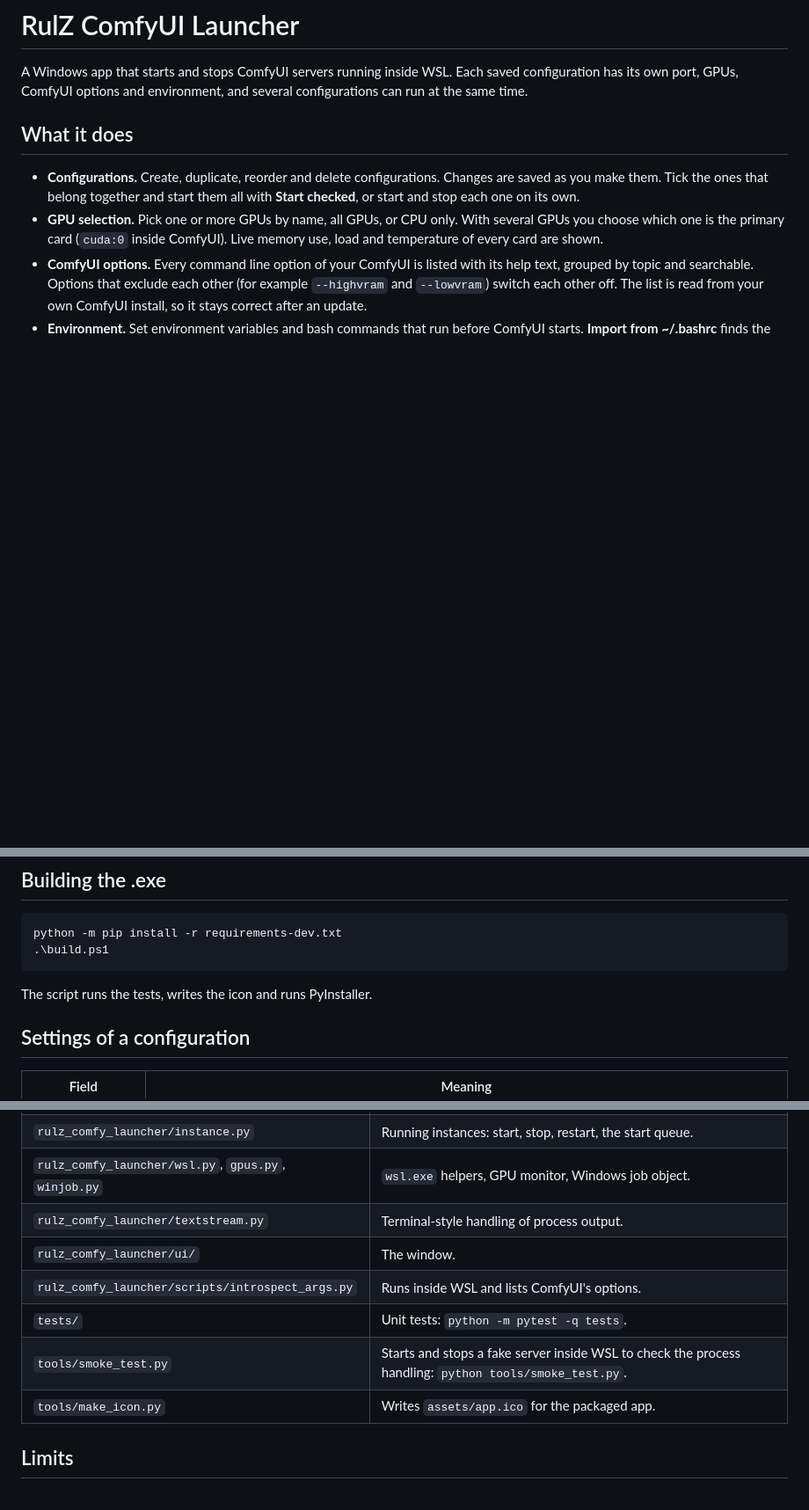
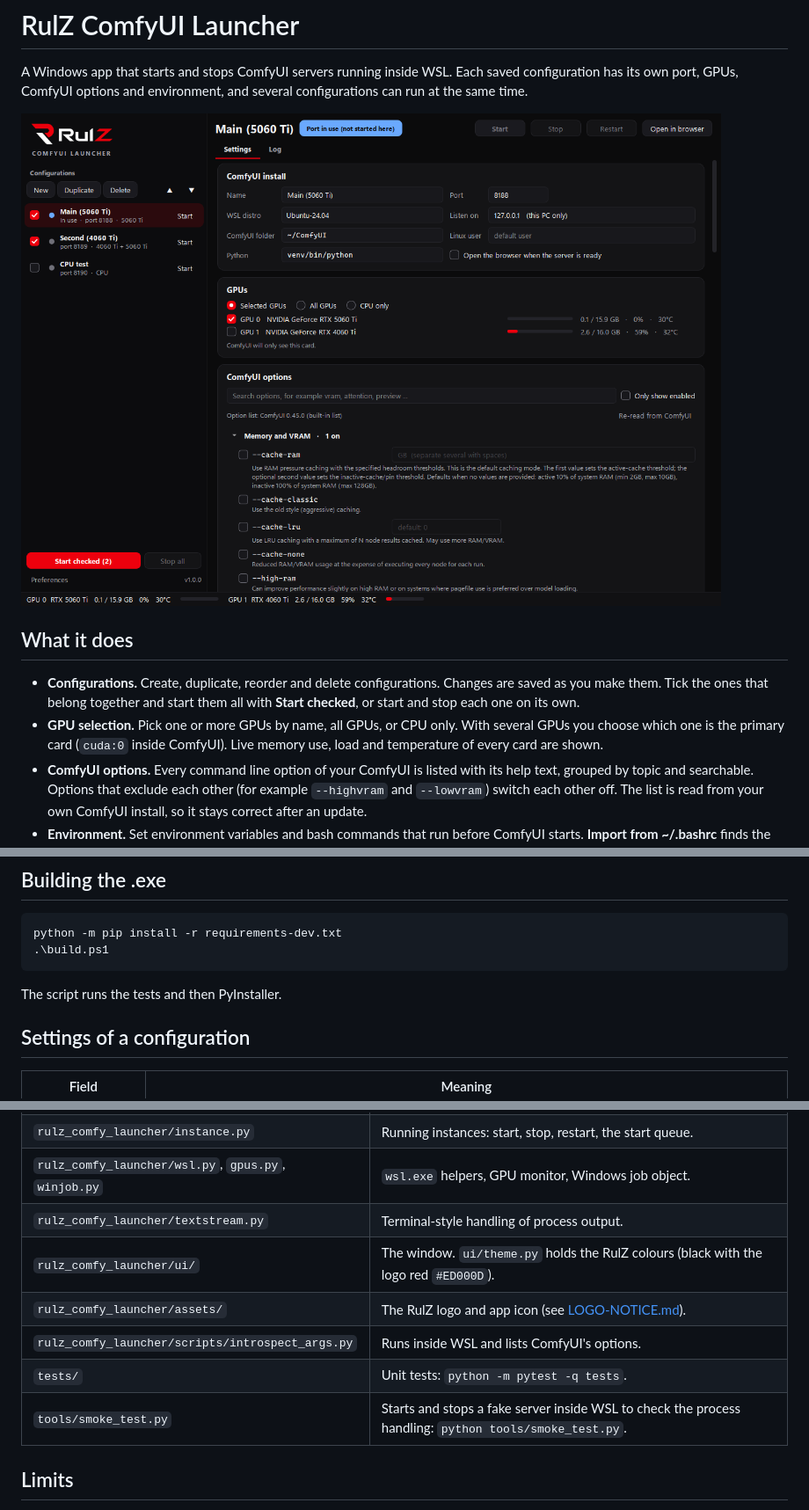
Before and after one commit to speedyrulz/RulZ-AI-Tools-Suite, a Markdown page: README.md, 3 parts joined by grey strips. Shown at 88% size. GitHub-like rendering; pictures changed too: docs/screenshot-settings.png; blank space fills up the shorter version.

````diff
--- a/README.md
+++ b/README.md
@@ -3,6 +3,8 @@
 A Windows app that starts and stops ComfyUI servers running inside WSL. Each saved
 configuration has its own port, GPUs, ComfyUI options and environment, and several
 configurations can run at the same time.
+
+![The launcher's main window](docs/screenshot-settings.png)
 
 ## What it does
 
@@ -47,7 +49,7 @@ python -m pip install -r requirements-dev.txt
 .\build.ps1
 ```
 
-The script runs the tests, writes the icon and runs PyInstaller.
+The script runs the tests and then PyInstaller.
 
 ## Settings of a configuration
 
@@ -112,11 +114,11 @@ from the number you would type by hand for the same card.
 | `rulz_comfy_launcher/instance.py` | Running instances: start, stop, restart, the start queue. |
 | `rulz_comfy_launcher/wsl.py`, `gpus.py`, `winjob.py` | `wsl.exe` helpers, GPU monitor, Windows job object. |
 | `rulz_comfy_launcher/textstream.py` | Terminal-style handling of process output. |
-| `rulz_comfy_launcher/ui/` | The window. |
+| `rulz_comfy_launcher/ui/` | The window. `ui/theme.py` holds the RulZ colours (black with the logo red `#ED000D`). |
+| `rulz_comfy_launcher/assets/` | The RulZ logo and app icon (see [LOGO-NOTICE.md](LOGO-NOTICE.md)). |
 | `rulz_comfy_launcher/scripts/introspect_args.py` | Runs inside WSL and lists ComfyUI's options. |
 | `tests/` | Unit tests: `python -m pytest -q tests`. |
 | `tools/smoke_test.py` | Starts and stops a fake server inside WSL to check the process handling: `python tools/smoke_test.py`. |
-| `tools/make_icon.py` | Writes `assets/app.ico` for the packaged app. |
 
 ## Limits
 
````
Also changed, not shown: LOGO-NOTICE.md (added, +15 -0 lines), docs/screenshot-log.png (deleted), rulz_comfy_launcher/assets/logo_full_white.png (added), 9 other files.
